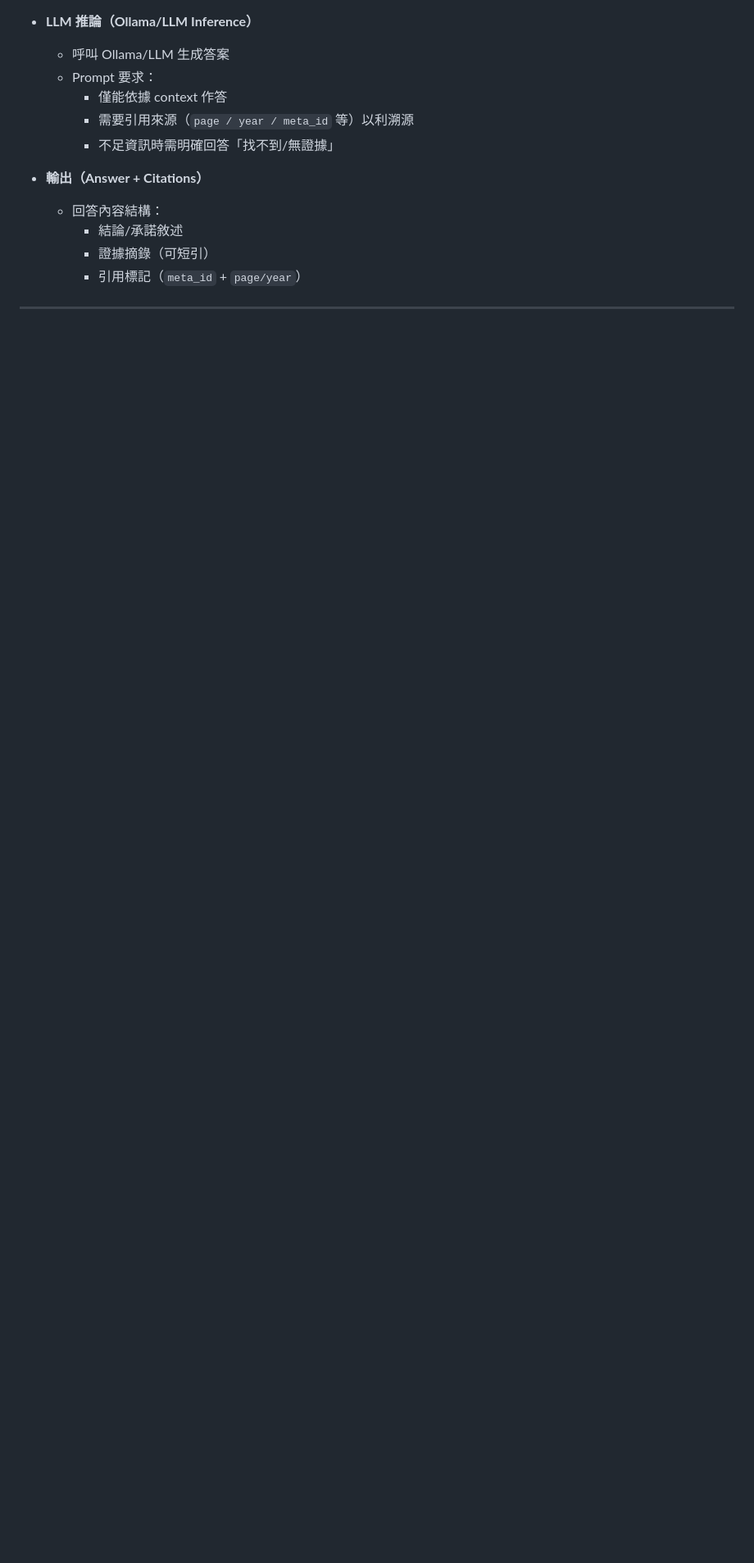
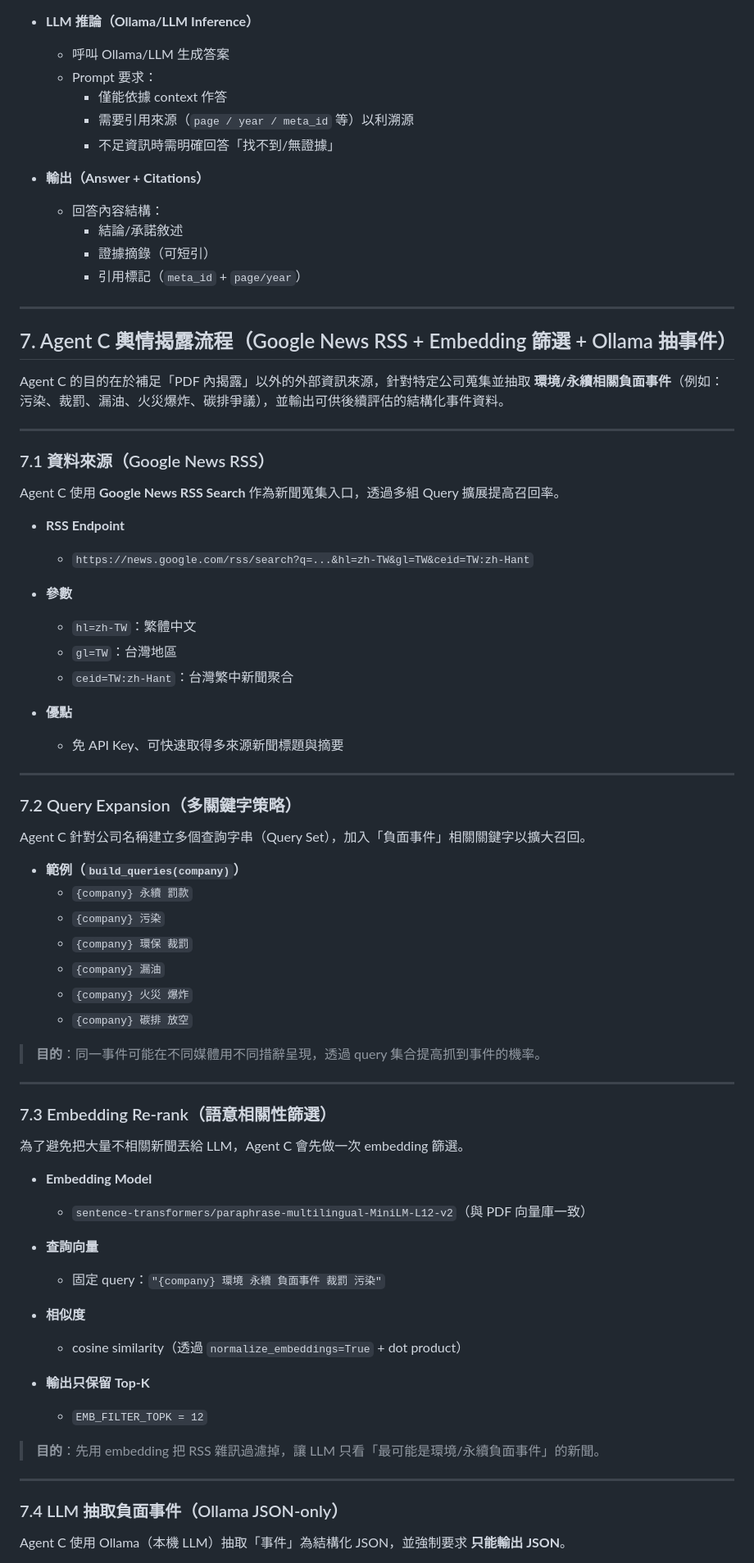
Before and after one commit to abc911024/ESG_Greenwashing, a Markdown page: 說明.md, the part around one of its changes. Shown at 82% size. GitHub-like rendering; blank space fills up the shorter version.

```diff
--- a/說明.md
+++ b/說明.md
@@ -139,3 +139,65 @@ full_query = f"{company} {query}"
     - 引用標記（`meta_id` + `page/year`）
 
 ---
+## 7. Agent C 輿情揭露流程（Google News RSS + Embedding 篩選 + Ollama 抽事件）
+
+Agent C 的目的在於補足「PDF 內揭露」以外的外部資訊來源，針對特定公司蒐集並抽取 **環境/永續相關負面事件**（例如：污染、裁罰、漏油、火災爆炸、碳排爭議），並輸出可供後續評估的結構化事件資料。
+
+---
+
+### 7.1 資料來源（Google News RSS）
+
+Agent C 使用 **Google News RSS Search** 作為新聞蒐集入口，透過多組 Query 擴展提高召回率。
+
+- **RSS Endpoint**
+  - `https://news.google.com/rss/search?q=...&hl=zh-TW&gl=TW&ceid=TW:zh-Hant`
+
+- **參數**
+  - `hl=zh-TW`：繁體中文
+  - `gl=TW`：台灣地區
+  - `ceid=TW:zh-Hant`：台灣繁中新聞聚合
+
+- **優點**
+  - 免 API Key、可快速取得多來源新聞標題與摘要
+---
+
+### 7.2 Query Expansion（多關鍵字策略）
+
+Agent C 針對公司名稱建立多個查詢字串（Query Set），加入「負面事件」相關關鍵字以擴大召回。
+
+- **範例（`build_queries(company)`）**
+  - `{company} 永續 罰款`
+  - `{company} 污染`
+  - `{company} 環保 裁罰`
+  - `{company} 漏油`
+  - `{company} 火災 爆炸`
+  - `{company} 碳排 放空`
+
+> **目的**：同一事件可能在不同媒體用不同措辭呈現，透過 query 集合提高抓到事件的機率。
+
+---
+
+### 7.3 Embedding Re-rank（語意相關性篩選）
+
+為了避免把大量不相關新聞丟給 LLM，Agent C 會先做一次 embedding 篩選。
+
+- **Embedding Model**
+  - `sentence-transformers/paraphrase-multilingual-MiniLM-L12-v2`（與 PDF 向量庫一致）
+
+- **查詢向量**
+  - 固定 query：`"{company} 環境 永續 負面事件 裁罰 污染"`
+
+- **相似度**
+  - cosine similarity（透過 `normalize_embeddings=True` + dot product）
+
+- **輸出只保留 Top-K**
+  - `EMB_FILTER_TOPK = 12`
+
+> **目的**：先用 embedding 把 RSS 雜訊過濾掉，讓 LLM 只看「最可能是環境/永續負面事件」的新聞。
+
+---
+
+### 7.4 LLM 抽取負面事件（Ollama JSON-only）
+
+Agent C 使用 Ollama（本機 LLM）抽取「事件」為結構化 JSON，並強制要求 **只能輸出 JSON**。
+
```
Also changed, not shown: other parts of 說明.md (+34 -0 lines).
